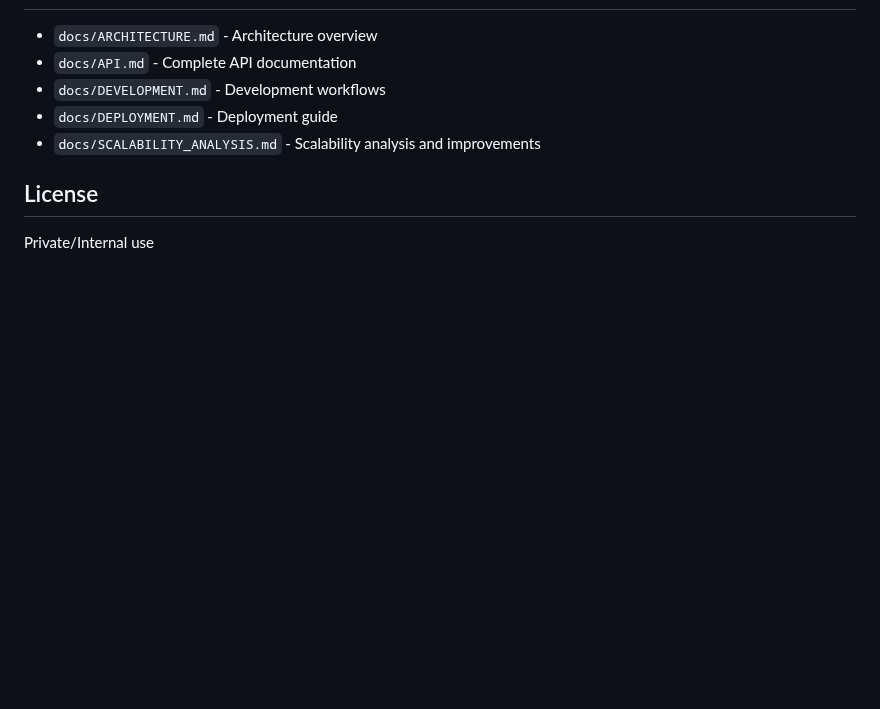
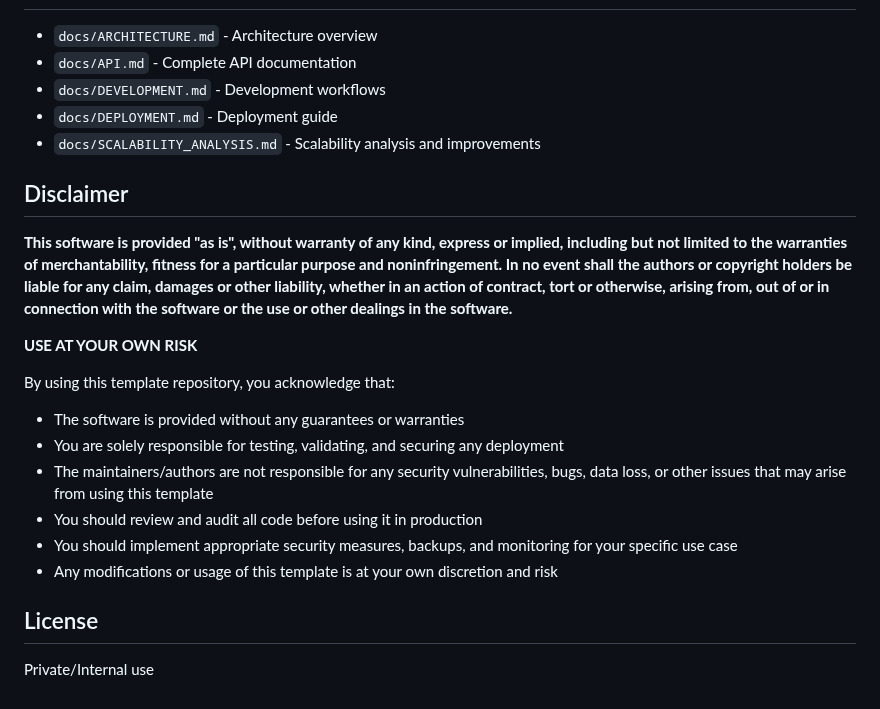
Before and after one commit to washington-shoji/fastify-api-server-template, a Markdown page: README.md, the part around the change. GitHub-like rendering; blank space fills up the shorter version.

Commit message:
docs: add disclaimer section to README
- Add comprehensive disclaimer about software usage
- Clarify that software is provided 'as is' without warranties
- State that authors are not liable for any issues
- Emphasize that users should review and audit code before production use
- Include reminder to implement appropriate security measures

```diff
--- a/README.md
+++ b/README.md
@@ -326,6 +326,21 @@ See `docs/DEPLOYMENT.md` for deployment checklist and configuration.
 - `docs/DEPLOYMENT.md` - Deployment guide
 - `docs/SCALABILITY_ANALYSIS.md` - Scalability analysis and improvements
 
+## Disclaimer
+
+**This software is provided "as is", without warranty of any kind, express or implied, including but not limited to the warranties of merchantability, fitness for a particular purpose and noninfringement. In no event shall the authors or copyright holders be liable for any claim, damages or other liability, whether in an action of contract, tort or otherwise, arising from, out of or in connection with the software or the use or other dealings in the software.**
+
+**USE AT YOUR OWN RISK**
+
+By using this template repository, you acknowledge that:
+
+- The software is provided without any guarantees or warranties
+- You are solely responsible for testing, validating, and securing any deployment
+- The maintainers/authors are not responsible for any security vulnerabilities, bugs, data loss, or other issues that may arise from using this template
+- You should review and audit all code before using it in production
+- You should implement appropriate security measures, backups, and monitoring for your specific use case
+- Any modifications or usage of this template is at your own discretion and risk
+
 ## License
 
 Private/Internal use
```
